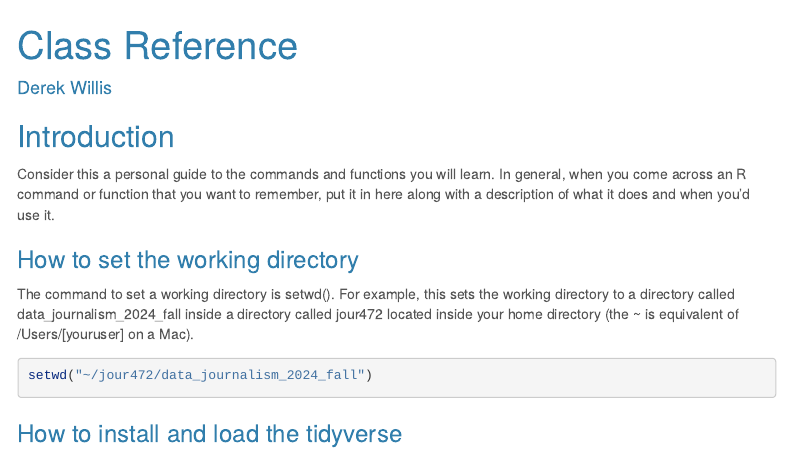
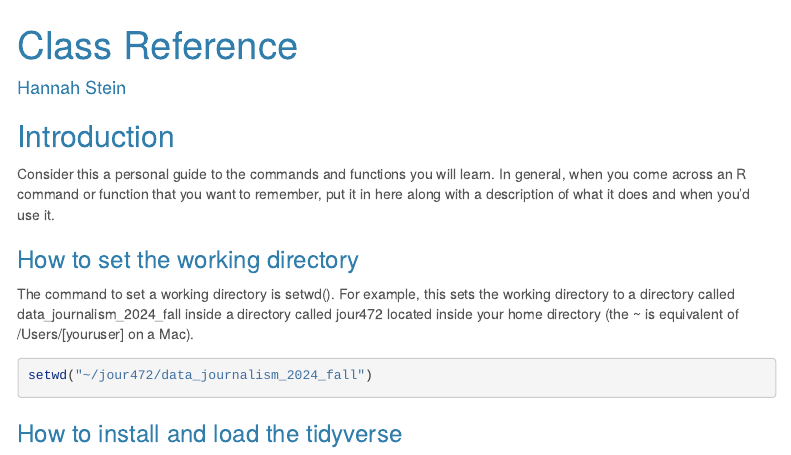
Before and after one commit to hroses123/data_journalism_2024_fall, an R Markdown document (my_class_reference.rmd): the page in a window 1100 px wide, from its top. Rendered offline with R 4.5, knitr and Pandoc, with nearby package versions; menus at the side of the page are left out.

Commit message:
changed name

```diff
--- a/my_class_reference.rmd
+++ b/my_class_reference.rmd
@@ -1,6 +1,6 @@
 ---
 title: "Class Reference"
-author: "Derek Willis"
+author: "Hannah Stein"
 output:
   html_document:
     theme: cerulean
```
